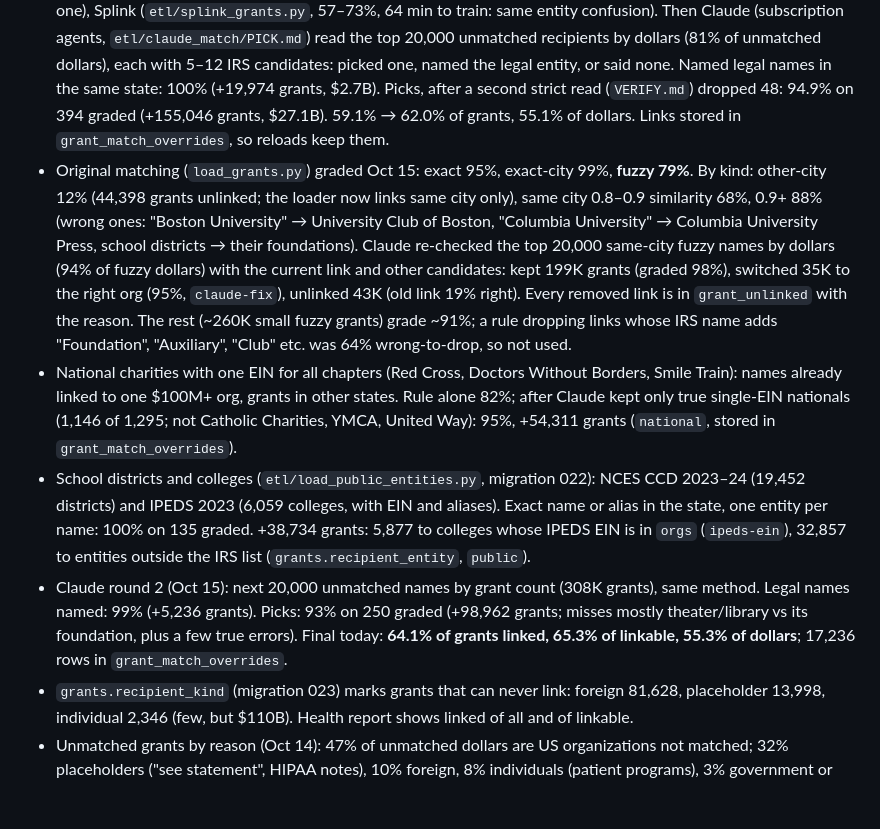
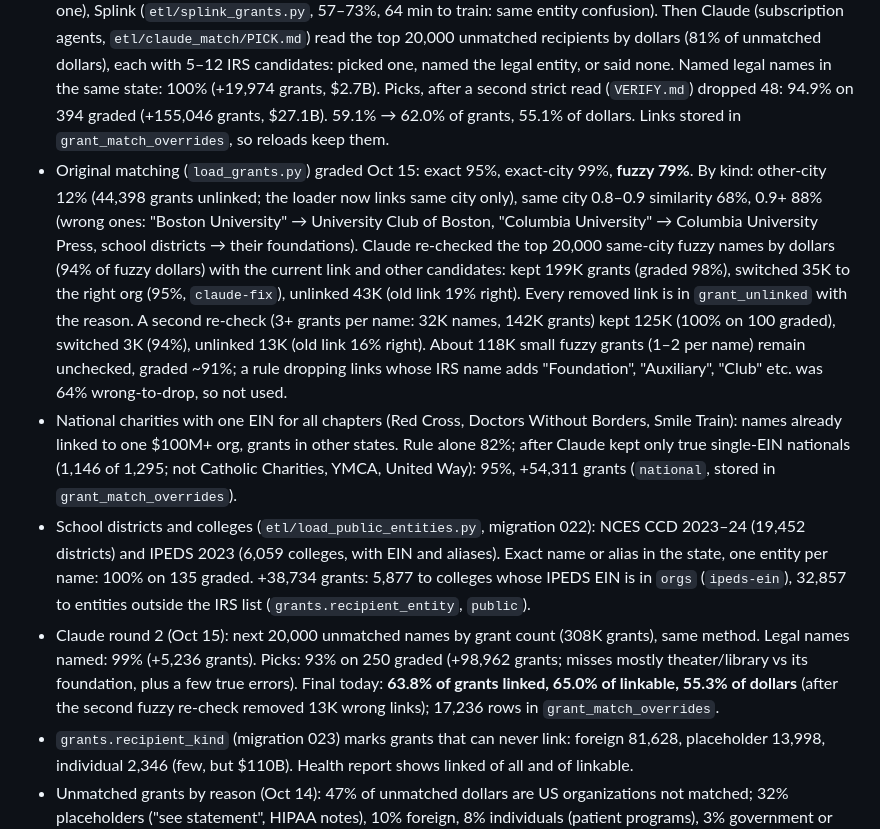
Before and after one commit to institute-on-generosity/generosity-data, a Markdown page: README.md, the part around the change. Drawn GitHub-style; blank space fills up the shorter version.

Commit message:
Grant matching: second fuzzy re-check (32K names, 142K grants: 13K wrong links removed, 3K corrected)
Co-Authored-By: Claude Opus 5.5 (1M context) <noreply@anthropic.com>

```diff
--- a/README.md
+++ b/README.md
@@ -392,10 +392,10 @@ Set `DATABASE_URL` to target another database (e.g. Supabase after migration). D
 - Fuzzy matching nationally: one session took days (each lookup searched all 2M orgs). A `(state, trigrams)` GIN index (`btree_gin`) and 8 workers on name hashes brought it to ~1.5 h.
 - Recipient matching round 2 (`etl/rematch_grants.py`, migration 020): rules are graded before use (NomBot `eval/judge_matches.mts`, Claude says same org or not; bar 95%). Same ZIP + name similarity ≥0.7 with the "Foundation" word agreeing: 95%. IRS secondary name (`orgs.sort_name`) with shared words and same city/ZIP: 99%. Rejected: ZIP at 0.5–0.7 (~65%), secondary name alone (63%: chapters list their host, e.g. Psi Chi → "Bloomfield College"), nationally unique name (63%), and name containment in the same city (78–83% on a fresh sample even with word guards that scored 98% on the sample they were tuned on: "X High School" vs "X High School PTSA" are different entities). Grade every rule on a sample it was not tuned on. Added 88,266 links (+$3.8B): 55.9% → 57.6% of grants.
 - Round 3 (Oct 15): link rate among US-org recipients is 59%, about the same as overall (placeholders and foreign grants are few by count, large by dollars). The biggest gap is famous charities under public names (Doctors Without Borders, Stanford). "Doing business as" names from 990 headers: 97%, +62,631 grants. Rejected: reusing existing links across cities or states (64%), same street address (13–54%: a school, its PTO and boosters share one), Splink (`etl/splink_grants.py`, 57–73%, 64 min to train: same entity confusion). Then Claude (subscription agents, `etl/claude_match/PICK.md`) read the top 20,000 unmatched recipients by dollars (81% of unmatched dollars), each with 5–12 IRS candidates: picked one, named the legal entity, or said none. Named legal names in the same state: 100% (+19,974 grants, $2.7B). Picks, after a second strict read (`VERIFY.md`) dropped 48: 94.9% on 394 graded (+155,046 grants, $27.1B). 59.1% → 62.0% of grants, 55.1% of dollars. Links stored in `grant_match_overrides`, so reloads keep them.
-- Original matching (`load_grants.py`) graded Oct 15: exact 95%, exact-city 99%, **fuzzy 79%**. By kind: other-city 12% (44,398 grants unlinked; the loader now links same city only), same city 0.8–0.9 similarity 68%, 0.9+ 88% (wrong ones: "Boston University" → University Club of Boston, "Columbia University" → Columbia University Press, school districts → their foundations). Claude re-checked the top 20,000 same-city fuzzy names by dollars (94% of fuzzy dollars) with the current link and other candidates: kept 199K grants (graded 98%), switched 35K to the right org (95%, `claude-fix`), unlinked 43K (old link 19% right). Every removed link is in `grant_unlinked` with the reason. The rest (~260K small fuzzy grants) grade ~91%; a rule dropping links whose IRS name adds "Foundation", "Auxiliary", "Club" etc. was 64% wrong-to-drop, so not used.
+- Original matching (`load_grants.py`) graded Oct 15: exact 95%, exact-city 99%, **fuzzy 79%**. By kind: other-city 12% (44,398 grants unlinked; the loader now links same city only), same city 0.8–0.9 similarity 68%, 0.9+ 88% (wrong ones: "Boston University" → University Club of Boston, "Columbia University" → Columbia University Press, school districts → their foundations). Claude re-checked the top 20,000 same-city fuzzy names by dollars (94% of fuzzy dollars) with the current link and other candidates: kept 199K grants (graded 98%), switched 35K to the right org (95%, `claude-fix`), unlinked 43K (old link 19% right). Every removed link is in `grant_unlinked` with the reason. A second re-check (3+ grants per name: 32K names, 142K grants) kept 125K (100% on 100 graded), switched 3K (94%), unlinked 13K (old link 16% right). About 118K small fuzzy grants (1–2 per name) remain unchecked, graded ~91%; a rule dropping links whose IRS name adds "Foundation", "Auxiliary", "Club" etc. was 64% wrong-to-drop, so not used.
 - National charities with one EIN for all chapters (Red Cross, Doctors Without Borders, Smile Train): names already linked to one $100M+ org, grants in other states. Rule alone 82%; after Claude kept only true single-EIN nationals (1,146 of 1,295; not Catholic Charities, YMCA, United Way): 95%, +54,311 grants (`national`, stored in `grant_match_overrides`).
 - School districts and colleges (`etl/load_public_entities.py`, migration 022): NCES CCD 2023–24 (19,452 districts) and IPEDS 2023 (6,059 colleges, with EIN and aliases). Exact name or alias in the state, one entity per name: 100% on 135 graded. +38,734 grants: 5,877 to colleges whose IPEDS EIN is in `orgs` (`ipeds-ein`), 32,857 to entities outside the IRS list (`grants.recipient_entity`, `public`).
-- Claude round 2 (Oct 15): next 20,000 unmatched names by grant count (308K grants), same method. Legal names named: 99% (+5,236 grants). Picks: 93% on 250 graded (+98,962 grants; misses mostly theater/library vs its foundation, plus a few true errors). Final today: **64.1% of grants linked, 65.3% of linkable, 55.3% of dollars**; 17,236 rows in `grant_match_overrides`.
+- Claude round 2 (Oct 15): next 20,000 unmatched names by grant count (308K grants), same method. Legal names named: 99% (+5,236 grants). Picks: 93% on 250 graded (+98,962 grants; misses mostly theater/library vs its foundation, plus a few true errors). Final today: **63.8% of grants linked, 65.0% of linkable, 55.3% of dollars** (after the second fuzzy re-check removed 13K wrong links); 17,236 rows in `grant_match_overrides`.
 - `grants.recipient_kind` (migration 023) marks grants that can never link: foreign 81,628, placeholder 13,998, individual 2,346 (few, but $110B). Health report shows linked of all and of linkable.
 - Unmatched grants by reason (Oct 14): 47% of unmatched dollars are US organizations not matched; 32% placeholders ("see statement", HIPAA notes), 10% foreign, 8% individuals (patient programs), 3% government or churches.
 - Board interlocks match people by first + last name within a state (`person_key()`), skipping names on more than 8 boards there; one shared name alone is low confidence. Nonprofit boards come from `filing_flag.people`, which keeps the 25 best-paid people per filing, so very large boards are cut short.
```
Also changed, not shown: docs/db-health.md (+8 -5 lines).
